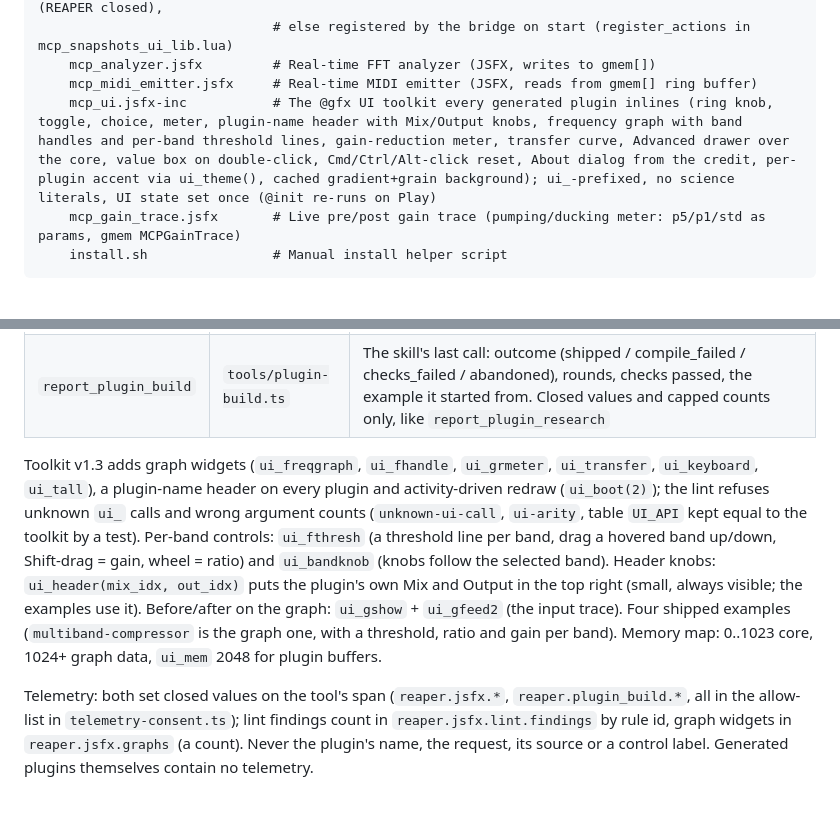
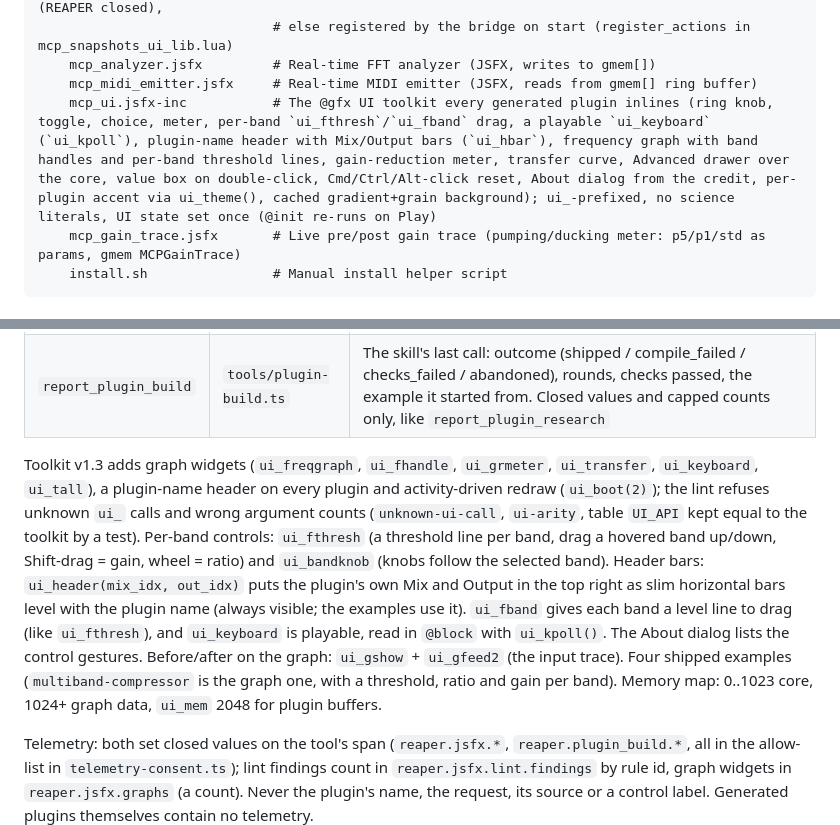
Before and after one commit to mthines/reaper-mcp, a Markdown page: CLAUDE.md, 2 parts joined by grey strips. Drawn GitHub-style; blank space fills up the shorter version.

````diff
--- a/CLAUDE.md
+++ b/CLAUDE.md
@@ -179,7 +179,7 @@ reaper-mcp/
                               # else registered by the bridge on start (register_actions in mcp_snapshots_ui_lib.lua)
     mcp_analyzer.jsfx         # Real-time FFT analyzer (JSFX, writes to gmem[])
     mcp_midi_emitter.jsfx     # Real-time MIDI emitter (JSFX, reads from gmem[] ring buffer)
-    mcp_ui.jsfx-inc           # The @gfx UI toolkit every generated plugin inlines (ring knob, toggle, choice, meter, plugin-name header with Mix/Output knobs, frequency graph with band handles and per-band threshold lines, gain-reduction meter, transfer curve, Advanced drawer over the core, value box on double-click, Cmd/Ctrl/Alt-click reset, About dialog from the credit, per-plugin accent via ui_theme(), cached gradient+grain background); ui_-prefixed, no science literals, UI state set once (@init re-runs on Play)
+    mcp_ui.jsfx-inc           # The @gfx UI toolkit every generated plugin inlines (ring knob, toggle, choice, meter, per-band `ui_fthresh`/`ui_fband` drag, a playable `ui_keyboard` (`ui_kpoll`), plugin-name header with Mix/Output bars (`ui_hbar`), frequency graph with band handles and per-band threshold lines, gain-reduction meter, transfer curve, Advanced drawer over the core, value box on double-click, Cmd/Ctrl/Alt-click reset, About dialog from the credit, per-plugin accent via ui_theme(), cached gradient+grain background); ui_-prefixed, no science literals, UI state set once (@init re-runs on Play)
     mcp_gain_trace.jsfx       # Live pre/post gain trace (pumping/ducking meter: p5/p1/std as params, gmem MCPGainTrace)
     install.sh                # Manual install helper script
 ```
@@ -492,7 +492,7 @@ browser), with its UI drawn by the shared `@gfx` toolkit `reaper/mcp_ui.jsfx-inc
 | `write_jsfx` | `tools/jsfx.ts` | Write a plugin to `Effects/reaper-mcp-generated/<slug>.jsfx`: lints the source (`src/jsfx/lint.ts`), inlines the toolkit (`src/jsfx/inline.ts`, so the file is self-contained), bumps the version, keeps the old file in `~/.config/reaper-mcp/jsfx-history/`. An existing slider is never renumbered or re-ranged without `breaking: true` (saved automation would break). Optional `presets` (≤8, values checked against each slider, one bad value refuses the call) go into REAPER's own preset file `presets/js-reaper-mcp-generated_<slug>_jsfx.ini` (`src/jsfx/presets.ts`), merged so the user's own presets are kept. Optional `accent` (`auto` = from the slug, a name, or `#rrggbb`; kept as `// accent:` in the file, a later write without it keeps it; bad input refuses the call; `src/jsfx/accent.ts`). `desc:` gets ` (reaper-mcp)` appended once (`DEVELOPER_SUFFIX`); slug, file and preset paths are unchanged. TS-only: loading uses `add_fx` |
 | `report_plugin_build` | `tools/plugin-build.ts` | The skill's last call: outcome (shipped / compile_failed / checks_failed / abandoned), rounds, checks passed, the example it started from. Closed values and capped counts only, like `report_plugin_research` |
 
-Toolkit v1.3 adds graph widgets (`ui_freqgraph`, `ui_fhandle`, `ui_grmeter`, `ui_transfer`, `ui_keyboard`, `ui_tall`), a plugin-name header on every plugin and activity-driven redraw (`ui_boot(2)`); the lint refuses unknown `ui_` calls and wrong argument counts (`unknown-ui-call`, `ui-arity`, table `UI_API` kept equal to the toolkit by a test). Per-band controls: `ui_fthresh` (a threshold line per band, drag a hovered band up/down, Shift-drag = gain, wheel = ratio) and `ui_bandknob` (knobs follow the selected band). Header knobs: `ui_header(mix_idx, out_idx)` puts the plugin's own Mix and Output in the top right (small, always visible; the examples use it). Before/after on the graph: `ui_gshow` + `ui_gfeed2` (the input trace). Four shipped examples (`multiband-compressor` is the graph one, with a threshold, ratio and gain per band). Memory map: 0..1023 core, 1024+ graph data, `ui_mem` 2048 for plugin buffers.
+Toolkit v1.3 adds graph widgets (`ui_freqgraph`, `ui_fhandle`, `ui_grmeter`, `ui_transfer`, `ui_keyboard`, `ui_tall`), a plugin-name header on every plugin and activity-driven redraw (`ui_boot(2)`); the lint refuses unknown `ui_` calls and wrong argument counts (`unknown-ui-call`, `ui-arity`, table `UI_API` kept equal to the toolkit by a test). Per-band controls: `ui_fthresh` (a threshold line per band, drag a hovered band up/down, Shift-drag = gain, wheel = ratio) and `ui_bandknob` (knobs follow the selected band). Header bars: `ui_header(mix_idx, out_idx)` puts the plugin's own Mix and Output in the top right as slim horizontal bars level with the plugin name (always visible; the examples use it). `ui_fband` gives each band a level line to drag (like `ui_fthresh`), and `ui_keyboard` is playable, read in `@block` with `ui_kpoll()`. The About dialog lists the control gestures. Before/after on the graph: `ui_gshow` + `ui_gfeed2` (the input trace). Four shipped examples (`multiband-compressor` is the graph one, with a threshold, ratio and gain per band). Memory map: 0..1023 core, 1024+ graph data, `ui_mem` 2048 for plugin buffers.
 
 Telemetry: both set closed values on the tool's span (`reaper.jsfx.*`, `reaper.plugin_build.*`, all in the allow-list in
 `telemetry-consent.ts`); lint findings count in `reaper.jsfx.lint.findings` by rule id, graph widgets in `reaper.jsfx.graphs` (a count). Never the plugin's name, the request,
````
Also changed, not shown: docs/PLUGIN-AUTHORING.md (+20 -5 lines), docs/assets/make-plugin/key-voice.png (added), docs/assets/make-plugin/multiband-compressor.png (added), docs/assets/make-plugin/split-tilt.png (added), docs/assets/make-plugin/squash.png (added), docs/assets/make-plugin/tape-sat.png (added), 8 other files.
